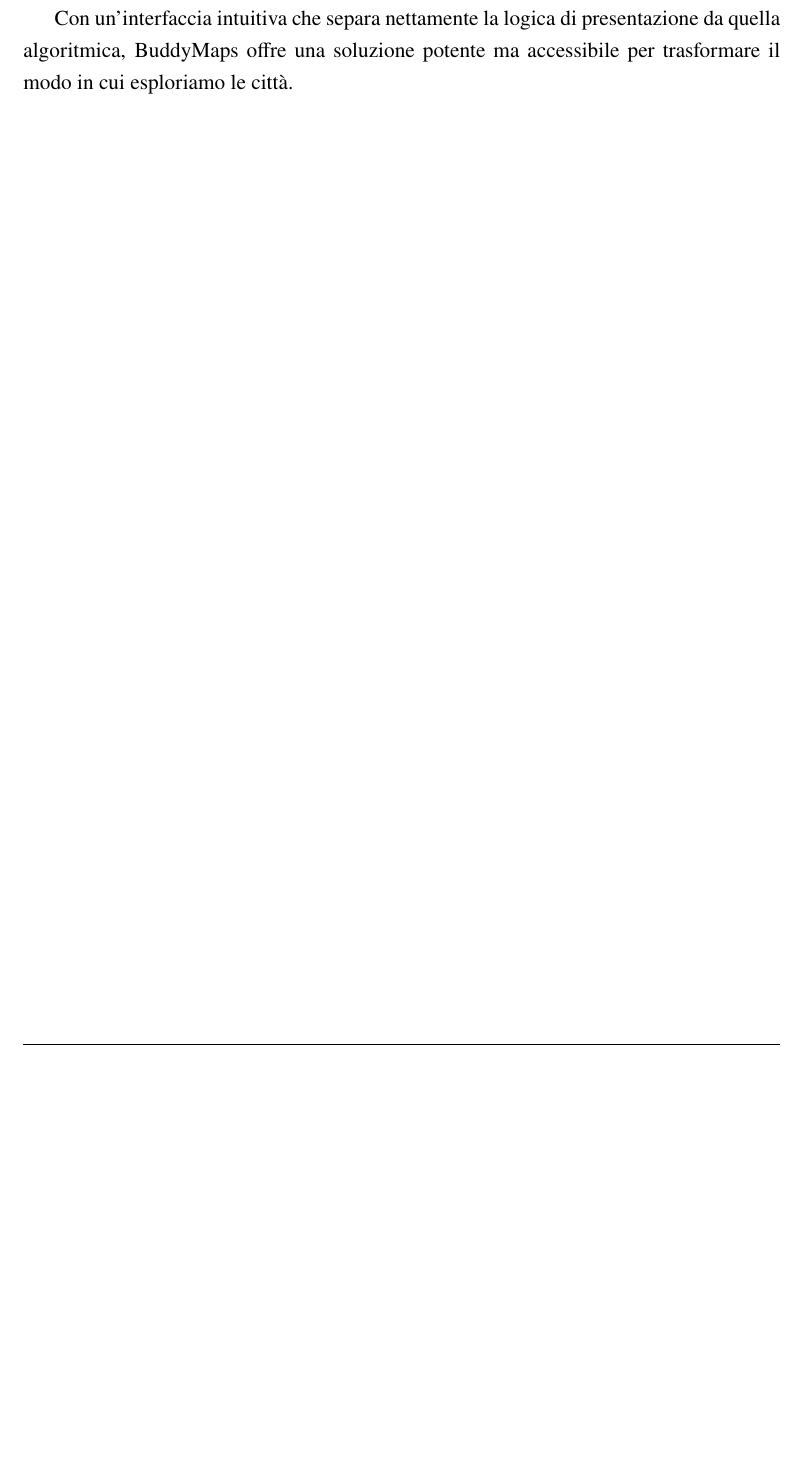
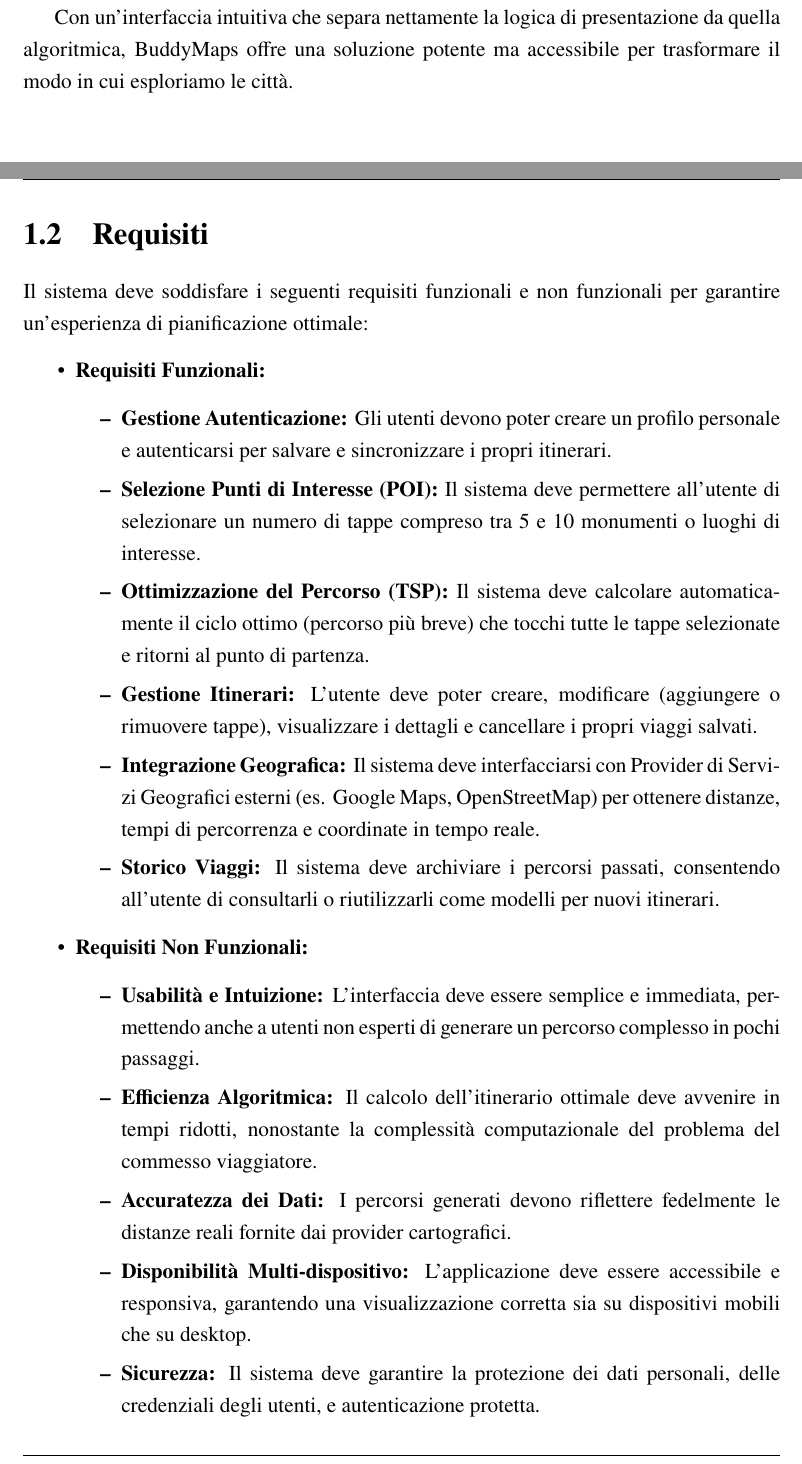
Before and after one commit to gpassarella2/PAC_project, a LaTeX document (main.tex, which reads Iterazione0/Requisiti.tex): part of page 12 of 15 before the commit and two parts of pages 12 and 13 of 23 after it, the two joined at a grey line, cut so that both start at the same text, the shorter picture padded with empty space. Compiled offline with pdfLaTeX.

Commit message:
aggiunta requisiti e upload file tex

```diff
--- /dev/null
+++ b/Iterazione0/Requisiti.tex
@@ -0,0 +1,23 @@
+\section{Requisiti}
+Il sistema deve soddisfare i seguenti requisiti funzionali e non funzionali per garantire un'esperienza di pianificazione ottimale:
+
+\begin{itemize}
+    \item \textbf{Requisiti Funzionali:}
+    \begin{itemize}
+        \item \textbf{Gestione Autenticazione:} Gli utenti devono poter creare un profilo personale e autenticarsi per salvare e sincronizzare i propri itinerari.
+        \item \textbf{Selezione Punti di Interesse (POI):} Il sistema deve permettere all'utente di selezionare un numero di tappe compreso tra 5 e 10 monumenti o luoghi di interesse.
+        \item \textbf{Ottimizzazione del Percorso (TSP):} Il sistema deve calcolare automaticamente il ciclo ottimo (percorso più breve) che tocchi tutte le tappe selezionate e ritorni al punto di partenza.
+        \item \textbf{Gestione Itinerari:} L'utente deve poter creare, modificare (aggiungere o rimuovere tappe), visualizzare i dettagli e cancellare i propri viaggi salvati.
+        \item \textbf{Integrazione Geografica:} Il sistema deve interfacciarsi con Provider di Servizi Geografici esterni (es. Google Maps, OpenStreetMap) per ottenere distanze, tempi di percorrenza e coordinate in tempo reale.
+        \item \textbf{Storico Viaggi:} Il sistema deve archiviare i percorsi passati, consentendo all'utente di consultarli o riutilizzarli come modelli per nuovi itinerari.
+    \end{itemize}
+
+    \item \textbf{Requisiti Non Funzionali:}
+    \begin{itemize}
+        \item \textbf{Usabilità e Intuizione:} L'interfaccia deve essere semplice e immediata, permettendo anche a utenti non esperti di generare un percorso complesso in pochi passaggi.
+        \item \textbf{Efficienza Algoritmica:} Il calcolo dell'itinerario ottimale deve avvenire in tempi ridotti, nonostante la complessità computazionale del problema del commesso viaggiatore.
+        \item \textbf{Accuratezza dei Dati:} I percorsi generati devono riflettere fedelmente le distanze reali fornite dai provider cartografici.
+        \item \textbf{Disponibilità Multi-dispositivo:} L'applicazione deve essere accessibile e responsiva, garantendo una visualizzazione corretta sia su dispositivi mobili che su desktop.
+        \item \textbf{Sicurezza:} Il sistema deve garantire la protezione dei dati personali, delle credenziali degli utenti, e autenticazione protetta.
+    \end{itemize}
+\end{itemize}
--- a/main.tex
+++ b/main.tex
@@ -24,6 +24,8 @@
 \pagenumbering{arabic}
 
 % ============= Capitoli ============= %
-\input{Iterazione0/introduzione.tex}
-\addcontentsline{toc}{chapter}{Introduzione} % Aggiunge al sommario
-\markboth{Introduzione}{Introduzione}         % <--- AGGIUNGI QUESTO
+\chapter{Iterazione 0}
+\input{Iterazione0/Introduzione.tex}
+\newpage
+\input{Iterazione0/Requisiti.tex}
+\newpage
```
Also changed, not shown: Iterazione0/CasiDuso.tex (added, +1 -0 lines), Iterazione0/Introduzione.tex (+1 -1 lines), Iterazione0/Architettura.tex (added), Iterazione0/Priorità.tex (added), Iterazione0/StrumentiUtilizzati.tex (added), Iterazione0/Topologia.tex (added), main.pdf, main.tex (18 more changed lines).
